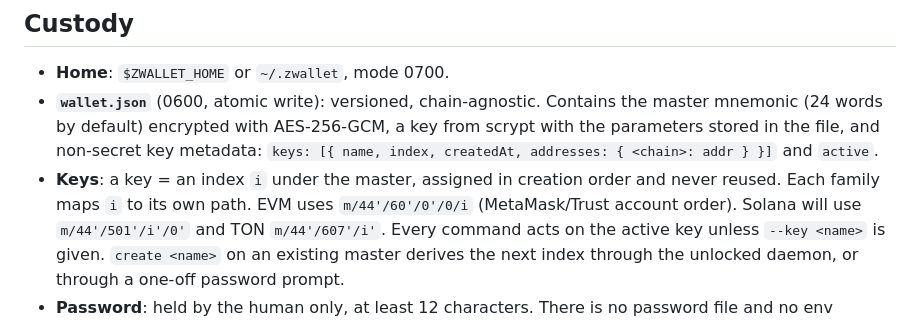
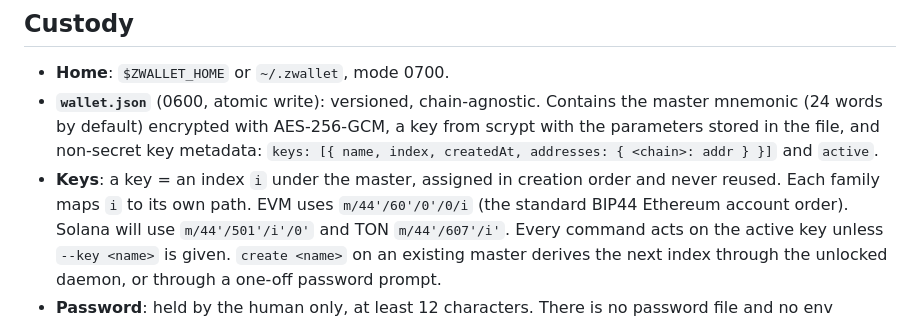
Before and after one commit to 2lab-ai/zwallet, a Markdown page: .prd/02-architecture.md, the part around the change. Rendered like a GitHub page.

Commit message:
docs: 02-architecture names the derivation path for BIP44 too
Co-Authored-By: Claude Opus 5.5 (1M context) <noreply@anthropic.com>

```diff
--- a/.prd/02-architecture.md
+++ b/.prd/02-architecture.md
@@ -40,7 +40,7 @@ seed, so the wallet file and the daemon protocol do not change.
   the file, and non-secret key metadata:
   `keys: [{ name, index, createdAt, addresses: { <chain>: addr } }]` and `active`.
 - **Keys**: a key = an index `i` under the master, assigned in creation order and never reused.
-  Each family maps `i` to its own path. EVM uses `m/44'/60'/0'/0/i` (MetaMask/Trust account order).
+  Each family maps `i` to its own path. EVM uses `m/44'/60'/0'/0/i` (the standard BIP44 Ethereum account order).
   Solana will use `m/44'/501'/i'/0'` and TON `m/44'/607'/i'`. Every command acts on the active key
   unless `--key <name>` is given. `create <name>` on an existing master derives the next index
   through the unlocked daemon, or through a one-off password prompt.
```
